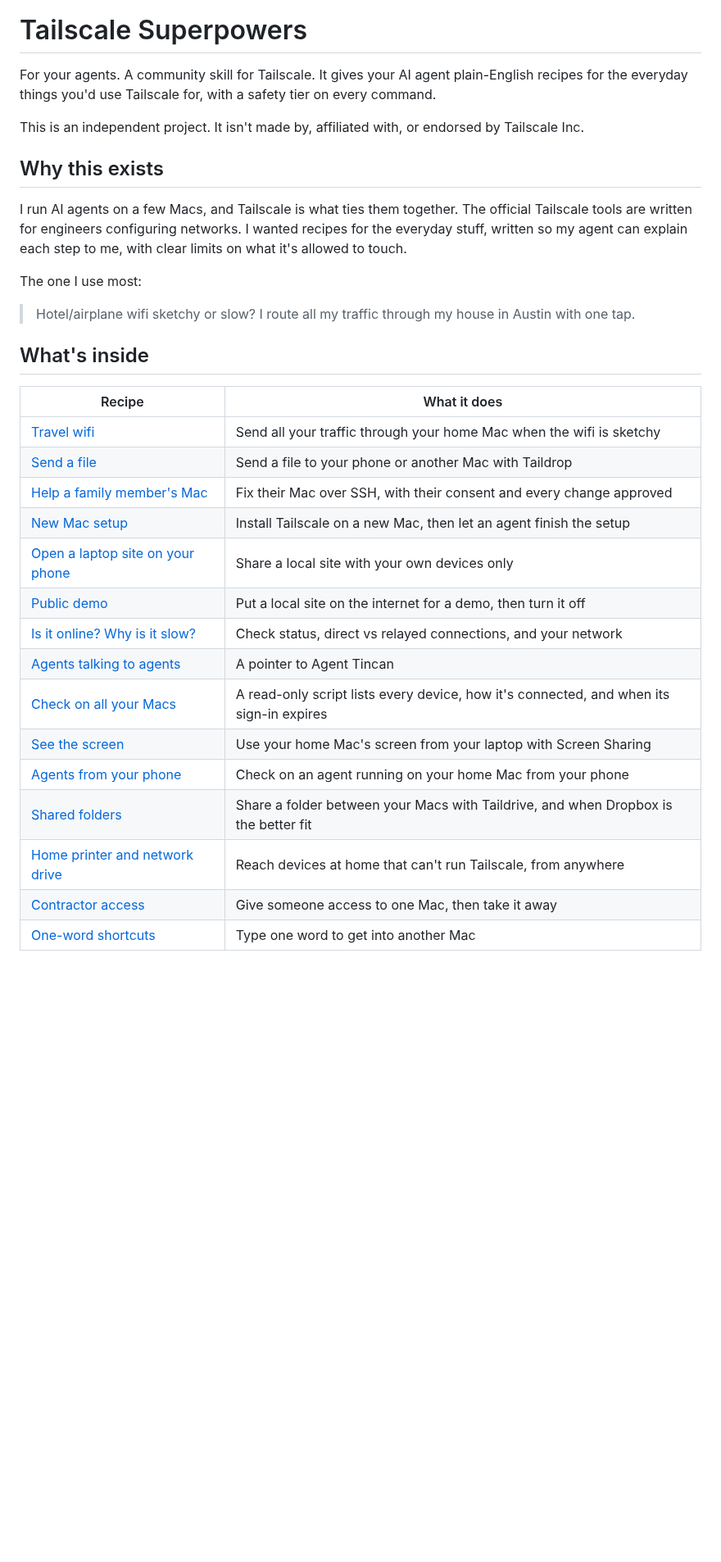
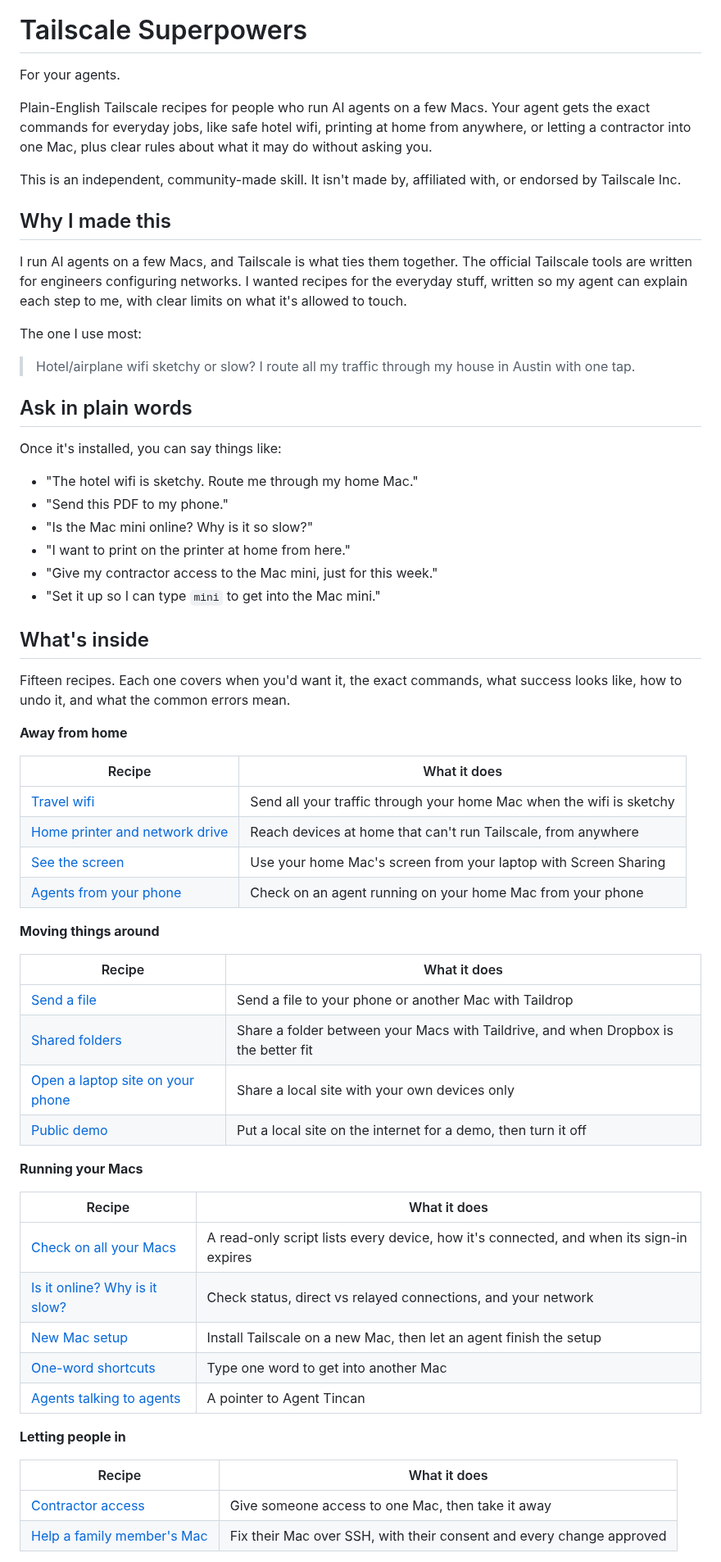
Before and after one commit to cathrynlavery/tailscale-superpowers, a Markdown page: README.md, the part around one of its changes. Shown at 82% size. GitHub-like rendering; blank space fills up the shorter version.

Commit message:
Add a hero image and rework the README
New dark pen-and-ink hero with the title. The README now opens with
plain-English example requests, groups the fifteen recipes by job, and
says what was tested on a real tailnet and what wasn't.

```diff
--- a/README.md
+++ b/README.md
@@ -1,10 +5,12 @@
 # Tailscale Superpowers
 
-For your agents. A community skill for Tailscale. It gives your AI agent plain-English recipes for the everyday things you'd use Tailscale for, with a safety tier on every command.
+For your agents.
 
-This is an independent project. It isn't made by, affiliated with, or endorsed by Tailscale Inc.
+Plain-English Tailscale recipes for people who run AI agents on a few Macs. Your agent gets the exact commands for everyday jobs, like safe hotel wifi, printing at home from anywhere, or letting a contractor into one Mac, plus clear rules about what it may do without asking you.
 
-## Why this exists
+This is an independent, community-made skill. It isn't made by, affiliated with, or endorsed by Tailscale Inc.
+
+## Why I made this
 
 I run AI agents on a few Macs, and Tailscale is what ties them together. The official Tailscale tools are written for engineers configuring networks. I wanted recipes for the everyday stuff, written so my agent can explain each step to me, with clear limits on what it's allowed to touch.
 
@@ -12,23 +18,53 @@ The one I use most:
 
 > Hotel/airplane wifi sketchy or slow? I route all my traffic through my house in Austin with one tap.
 
+## Ask in plain words
+
+Once it's installed, you can say things like:
+
+- "The hotel wifi is sketchy. Route me through my home Mac."
+- "Send this PDF to my phone."
+- "Is the Mac mini online? Why is it so slow?"
+- "I want to print on the printer at home from here."
+- "Give my contractor access to the Mac mini, just for this week."
+- "Set it up so I can type `mini` to get into the Mac mini."
+
 ## What's inside
+
+Fifteen recipes. Each one covers when you'd want it, the exact commands, what success looks like, how to undo it, and what the common errors mean.
+
+**Away from home**
 
 | Recipe | What it does |
 | --- | --- |
 | [Travel wifi](skills/tailscale-superpowers/references/travel-wifi.md) | Send all your traffic through your home Mac when the wifi is sketchy |
+| [Home printer and network drive](skills/tailscale-superpowers/references/home-network.md) | Reach devices at home that can't run Tailscale, from anywhere |
+| [See the screen](skills/tailscale-superpowers/references/see-the-screen.md) | Use your home Mac's screen from your laptop with Screen Sharing |
+| [Agents from your phone](skills/tailscale-superpowers/references/agents-from-phone.md) | Check on an agent running on your home Mac from your phone |
+
+**Moving things around**
+
+| Recipe | What it does |
+| --- | --- |
 | [Send a file](skills/tailscale-superpowers/references/send-a-file.md) | Send a file to your phone or another Mac with Taildrop |
-| [Help a family member's Mac](skills/tailscale-superpowers/references/help-family-mac.md) | Fix their Mac over SSH, with their consent and every change approved |
-| [New Mac setup](skills/tailscale-superpowers/references/new-mac-setup.md) | Install Tailscale on a new Mac, then let an agent finish the setup |
+| [Shared folders](skills/tailscale-superpowers/references/shared-folders.md) | Share a folder between your Macs with Taildrive, and when Dropbox is the better fit |
 | [Open a laptop site on your phone](skills/tailscale-superpowers/references/open-site-on-phone.md) | Share a local site with your own devices only |
 | [Public demo](skills/tailscale-superpowers/references/public-demo.md) | Put a local site on the internet for a demo, then turn it off |
+
+**Running your Macs**
+
+| Recipe | What it does |
+| --- | --- |
+| [Check on all your Macs](skills/tailscale-superpowers/references/check-all-macs.md) | A read-only script lists every device, how it's connected, and when its sign-in expires |
 | [Is it online? Why is it slow?](skills/tailscale-superpowers/references/is-it-online.md) | Check status, direct vs relayed connections, and your network |
+| [New Mac setup](skills/tailscale-superpowers/references/new-mac-setup.md) | Install Tailscale on a new Mac, then let an agent finish the setup |
+| [One-word shortcuts](skills/tailscale-superpowers/references/one-word-shortcuts.md) | Type one word to get into another Mac |
 | [Agents talking to agents](skills/tailscale-superpowers/references/agents-talk.md) | A pointer to Agent Tincan |
-| [Check on all your Macs](skills/tailscale-superpowers/references/check-all-macs.md) | A read-only script lists every device, how it's connected, and when its sign-in expires |
-| [See the screen](skills/tailscale-superpowers/references/see-the-screen.md) | Use your home Mac's screen from your laptop with Screen Sharing |
-| [Agents from your phone](skills/tailscale-superpowers/references/agents-from-phone.md) | Check on an agent running on your home Mac from your phone |
-| [Shared folders](skills/tailscale-superpowers/references/shared-folders.md) | Share a folder between your Macs with Taildrive, and when Dropbox is the better fit |
-| [Home printer and network drive](skills/tailscale-superpowers/references/home-network.md) | Reach devices at home that can't run Tailscale, from anywhere |
+
+**Letting people in**
+
+| Recipe | What it does |
+| --- | --- |
 | [Contractor access](skills/tailscale-superpowers/references/contractor-access.md) | Give someone access to one Mac, then take it away |
-| [One-word shortcuts](skills/tailscale-superpowers/references/one-word-shortcuts.md) | Type one word to get into another Mac |
+| [Help a family member's Mac](skills/tailscale-superpowers/references/help-family-mac.md) | Fix their Mac over SSH, with their consent and every change approved |
 
```
Also changed, not shown: other parts of README.md (+9 -9 lines), assets/hero.jpg (added).
